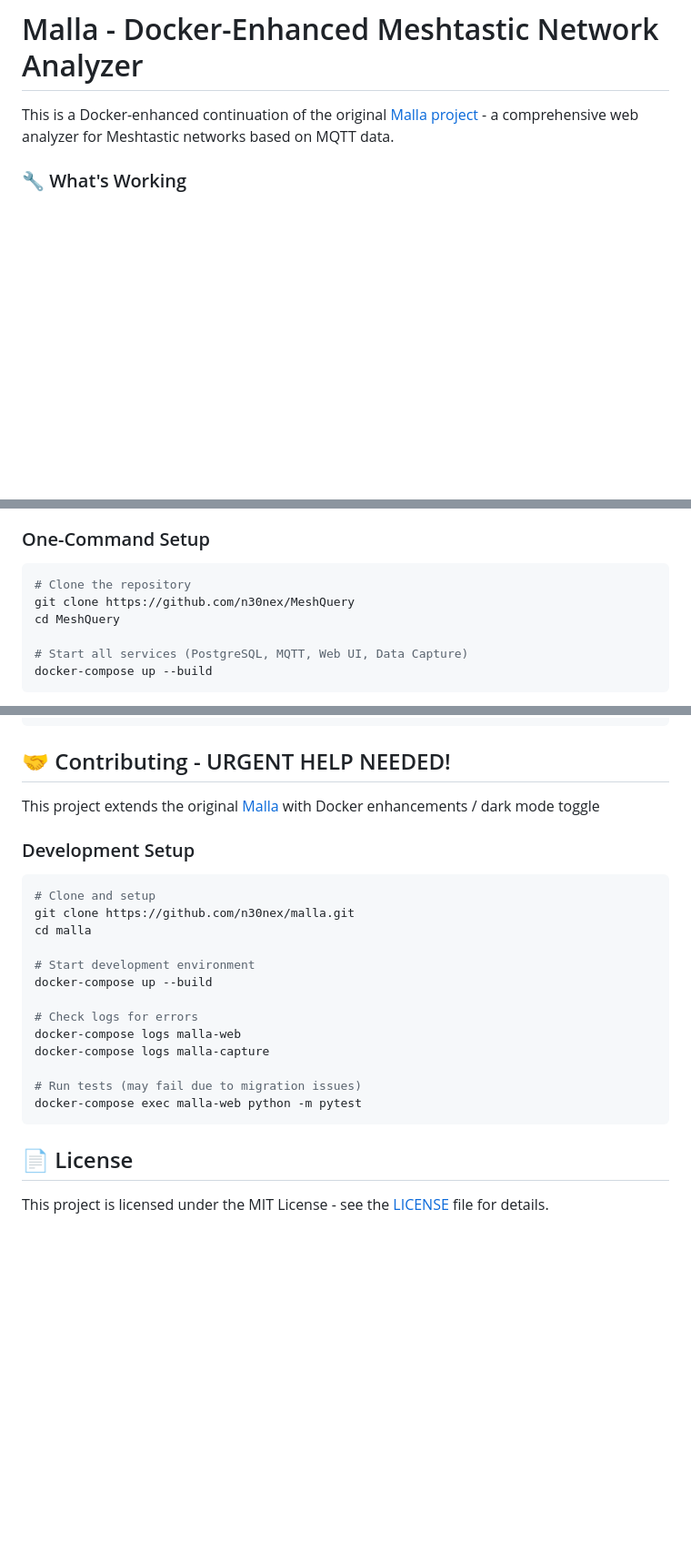
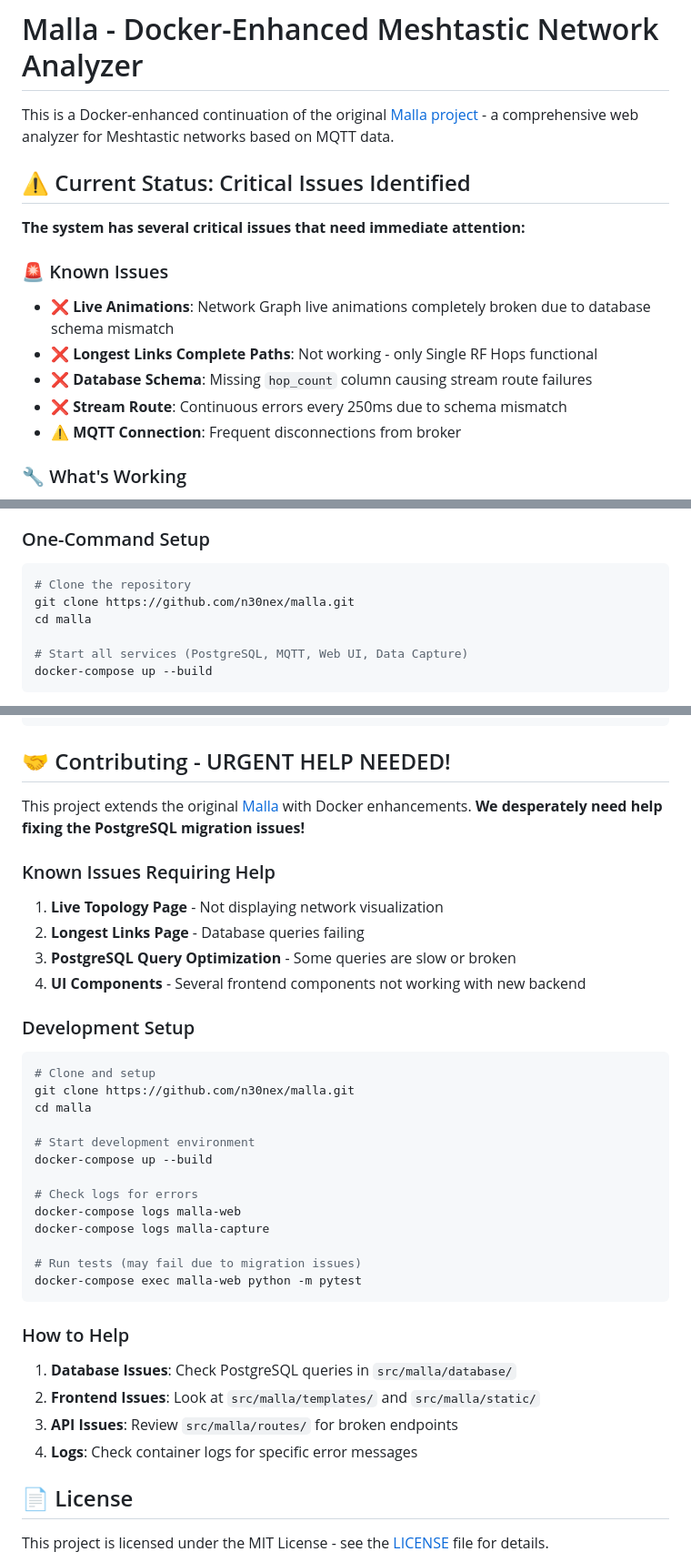
Before and after one commit to tb0hdan/MeshQuery, a Markdown page: README.md, 3 parts joined by grey strips. Shown: that part at 91% size. GitHub-like rendering; blank space fills up the shorter version.

````diff
--- a/README.md
+++ b/README.md
@@ -1,6 +1,18 @@
 # Malla - Docker-Enhanced Meshtastic Network Analyzer
 
-This is a Docker-enhanced continuation of the original [Malla project](https://github.com/zenitraM/malla) - a comprehensive web analyzer for Meshtastic networks based on MQTT data.
+This is a Docker-enhanced continuation of the original [Malla project](https://github.com/n30nex/malla) - a comprehensive web analyzer for Meshtastic networks based on MQTT data.
+
+## ⚠️ Current Status: Critical Issues Identified
+
+**The system has several critical issues that need immediate attention:**
+
+### 🚨 Known Issues
+- ❌ **Live Animations**: Network Graph live animations completely broken due to database schema mismatch
+- ❌ **Longest Links Complete Paths**: Not working - only Single RF Hops functional
+- ❌ **Database Schema**: Missing `hop_count` column causing stream route failures
+- ❌ **Stream Route**: Continuous errors every 250ms due to schema mismatch
+- ⚠️ **MQTT Connection**: Frequent disconnections from broker
+
 ### 🔧 What's Working
 - ✅ Single RF Hops in Longest Links analysis
 - ✅ Basic web interface loading
@@ -20,8 +32,8 @@ This enhanced version provides a complete Docker-based deployment with PostgreSQ
 
 ```bash
 # Clone the repository
-git clone https://github.com/n30nex/MeshQuery
-cd MeshQuery
+git clone https://github.com/n30nex/malla.git
+cd malla
 
 # Start all services (PostgreSQL, MQTT, Web UI, Data Capture)
 docker-compose up --build
@@ -205,7 +217,14 @@ docker stats
 
 ## 🤝 Contributing - URGENT HELP NEEDED!
 
-This project extends the original [Malla](https://github.com/zenitraM/malla) with Docker enhancements / dark mode toggle
+This project extends the original [Malla](https://github.com/n30nex/malla) with Docker enhancements. **We desperately need help fixing the PostgreSQL migration issues!**
+
+### Known Issues Requiring Help
+
+1. **Live Topology Page** - Not displaying network visualization
+2. **Longest Links Page** - Database queries failing
+3. **PostgreSQL Query Optimization** - Some queries are slow or broken
+4. **UI Components** - Several frontend components not working with new backend
 
 ### Development Setup
 
@@ -224,6 +243,13 @@ docker-compose logs malla-capture
 # Run tests (may fail due to migration issues)
 docker-compose exec malla-web python -m pytest
 ```
+
+### How to Help
+
+1. **Database Issues**: Check PostgreSQL queries in `src/malla/database/`
+2. **Frontend Issues**: Look at `src/malla/templates/` and `src/malla/static/`
+3. **API Issues**: Review `src/malla/routes/` for broken endpoints
+4. **Logs**: Check container logs for specific error messages
 
 ## 📄 License
 
````
Also changed, not shown: other parts of README.md (+11 -1 lines), issues.md (deleted, +0 -64 lines).
